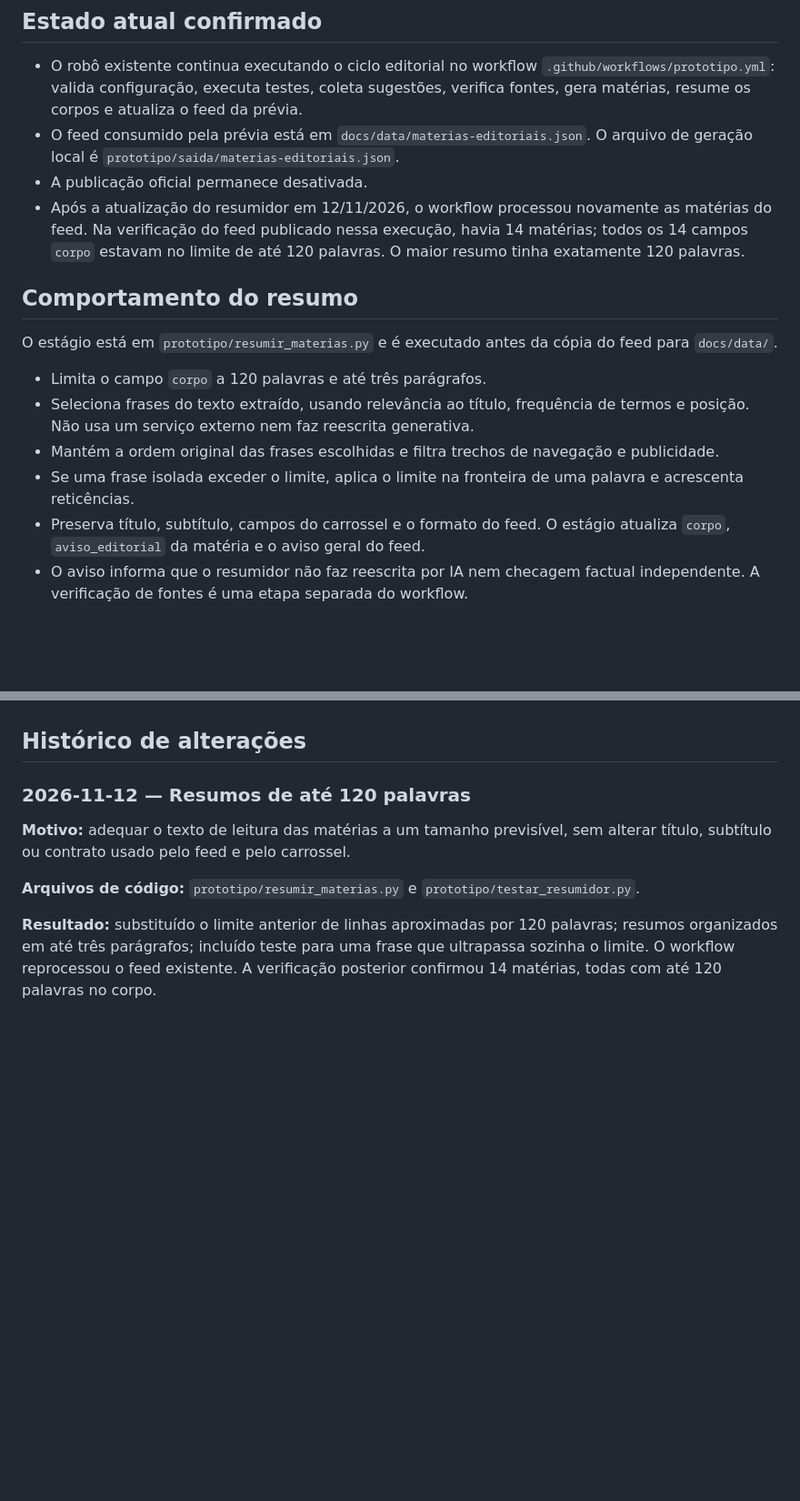
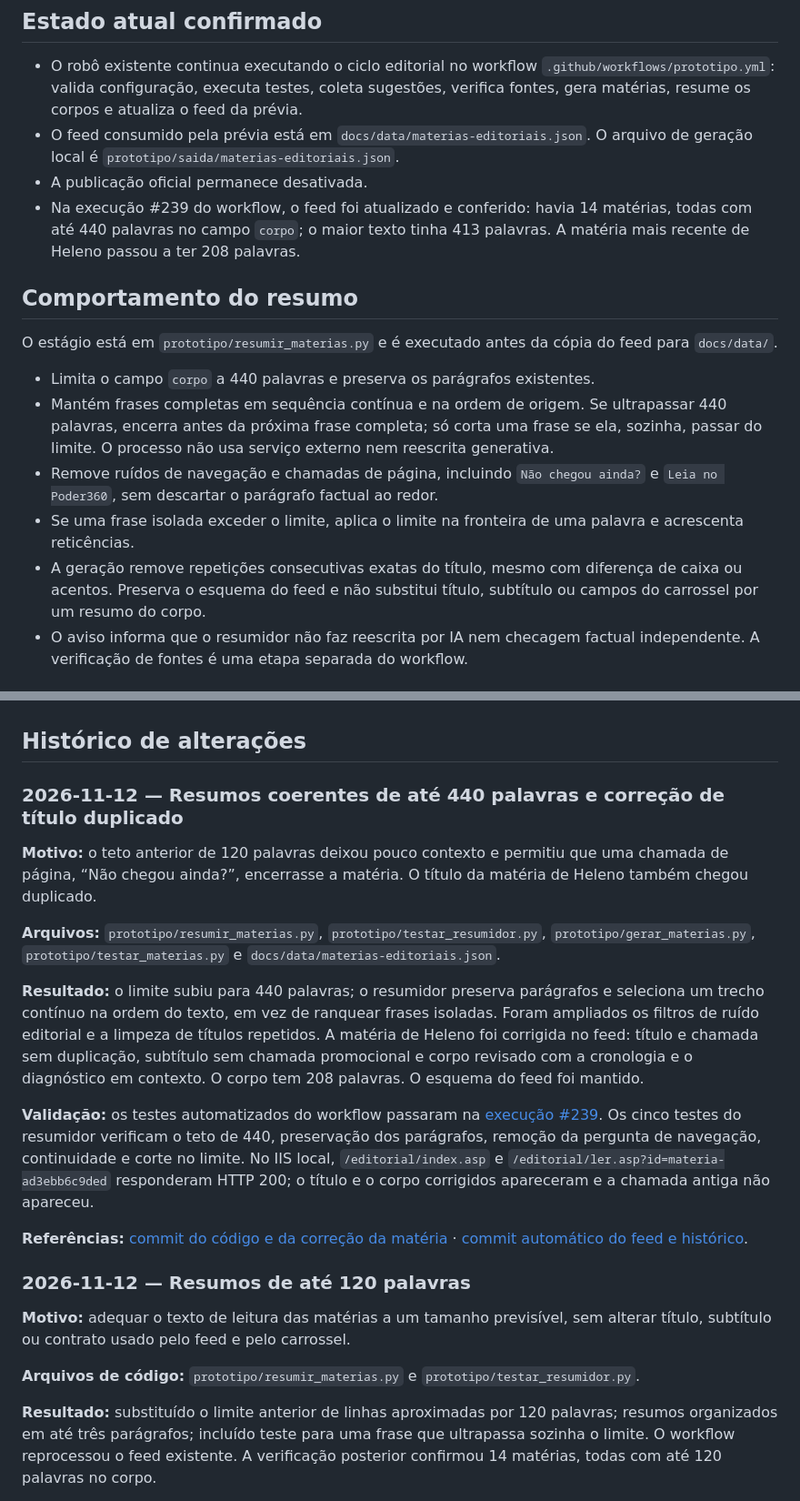
Before and after one commit to eddypfernandes/guia-comercial-editorial, a Markdown page: DOSSIE-ROBO-EDITORIAL.md, 2 parts joined by grey strips. Shown at 91% size. GitHub-like rendering; blank space fills up the shorter version.

Commit message:
Registra correção de resumo e título no dossiê

```diff
--- a/DOSSIE-ROBO-EDITORIAL.md
+++ b/DOSSIE-ROBO-EDITORIAL.md
@@ -9,17 +9,17 @@ Este é o registro técnico contínuo do robô editorial. A partir desta versão
 - O robô existente continua executando o ciclo editorial no workflow `.github/workflows/prototipo.yml`: valida configuração, executa testes, coleta sugestões, verifica fontes, gera matérias, resume os corpos e atualiza o feed da prévia.
 - O feed consumido pela prévia está em `docs/data/materias-editoriais.json`. O arquivo de geração local é `prototipo/saida/materias-editoriais.json`.
 - A publicação oficial permanece desativada.
-- Após a atualização do resumidor em 12/11/2026, o workflow processou novamente as matérias do feed. Na verificação do feed publicado nessa execução, havia 14 matérias; todos os 14 campos `corpo` estavam no limite de até 120 palavras. O maior resumo tinha exatamente 120 palavras.
+- Na execução #239 do workflow, o feed foi atualizado e conferido: havia 14 matérias, todas com até 440 palavras no campo `corpo`; o maior texto tinha 413 palavras. A matéria mais recente de Heleno passou a ter 208 palavras.
 
 ## Comportamento do resumo
 
 O estágio está em `prototipo/resumir_materias.py` e é executado antes da cópia do feed para `docs/data/`.
 
-- Limita o campo `corpo` a 120 palavras e até três parágrafos.
-- Seleciona frases do texto extraído, usando relevância ao título, frequência de termos e posição. Não usa um serviço externo nem faz reescrita generativa.
-- Mantém a ordem original das frases escolhidas e filtra trechos de navegação e publicidade.
+- Limita o campo `corpo` a 440 palavras e preserva os parágrafos existentes.
+- Mantém frases completas em sequência contínua e na ordem de origem. Se ultrapassar 440 palavras, encerra antes da próxima frase completa; só corta uma frase se ela, sozinha, passar do limite. O processo não usa serviço externo nem reescrita generativa.
+- Remove ruídos de navegação e chamadas de página, incluindo `Não chegou ainda?` e `Leia no Poder360`, sem descartar o parágrafo factual ao redor.
 - Se uma frase isolada exceder o limite, aplica o limite na fronteira de uma palavra e acrescenta reticências.
-- Preserva título, subtítulo, campos do carrossel e o formato do feed. O estágio atualiza `corpo`, `aviso_editorial` da matéria e o aviso geral do feed.
+- A geração remove repetições consecutivas exatas do título, mesmo com diferença de caixa ou acentos. Preserva o esquema do feed e não substitui título, subtítulo ou campos do carrossel por um resumo do corpo.
 - O aviso informa que o resumidor não faz reescrita por IA nem checagem factual independente. A verificação de fontes é uma etapa separada do workflow.
 
 ## Fluxo de dados
@@ -31,6 +31,18 @@ O estágio está em `prototipo/resumir_materias.py` e é executado antes da cóp
 5. Copia o feed para `docs/data/materias-editoriais.json` e versiona as saídas previstas pelo próprio workflow.
 
 ## Histórico de alterações
+
+### 2026-11-12 — Resumos coerentes de até 440 palavras e correção de título duplicado
+
+**Motivo:** o teto anterior de 120 palavras deixou pouco contexto e permitiu que uma chamada de página, “Não chegou ainda?”, encerrasse a matéria. O título da matéria de Heleno também chegou duplicado.
+
+**Arquivos:** `prototipo/resumir_materias.py`, `prototipo/testar_resumidor.py`, `prototipo/gerar_materias.py`, `prototipo/testar_materias.py` e `docs/data/materias-editoriais.json`.
+
+**Resultado:** o limite subiu para 440 palavras; o resumidor preserva parágrafos e seleciona um trecho contínuo na ordem do texto, em vez de ranquear frases isoladas. Foram ampliados os filtros de ruído editorial e a limpeza de títulos repetidos. A matéria de Heleno foi corrigida no feed: título e chamada sem duplicação, subtítulo sem chamada promocional e corpo revisado com a cronologia e o diagnóstico em contexto. O corpo tem 208 palavras. O esquema do feed foi mantido.
+
+**Validação:** os testes automatizados do workflow passaram na [execução #239](https://github.com/eddypfernandes/guia-comercial-editorial/actions/runs/43200206655). Os cinco testes do resumidor verificam o teto de 440, preservação dos parágrafos, remoção da pergunta de navegação, continuidade e corte no limite. No IIS local, `/editorial/index.asp` e `/editorial/ler.asp?id=materia-ad3ebb6c9ded` responderam HTTP 200; o título e o corpo corrigidos apareceram e a chamada antiga não apareceu.
+
+**Referências:** [commit do código e da correção da matéria](https://github.com/eddypfernandes/guia-comercial-editorial/commit/87df4187d99e9ca8480b2954469c6e3eca91cee4) · [commit automático do feed e histórico](https://github.com/eddypfernandes/guia-comercial-editorial/commit/55f43c1a4aa2a8ab7a9ff56d1c47d38b3595433e).
 
 ### 2026-11-12 — Resumos de até 120 palavras
 
```
